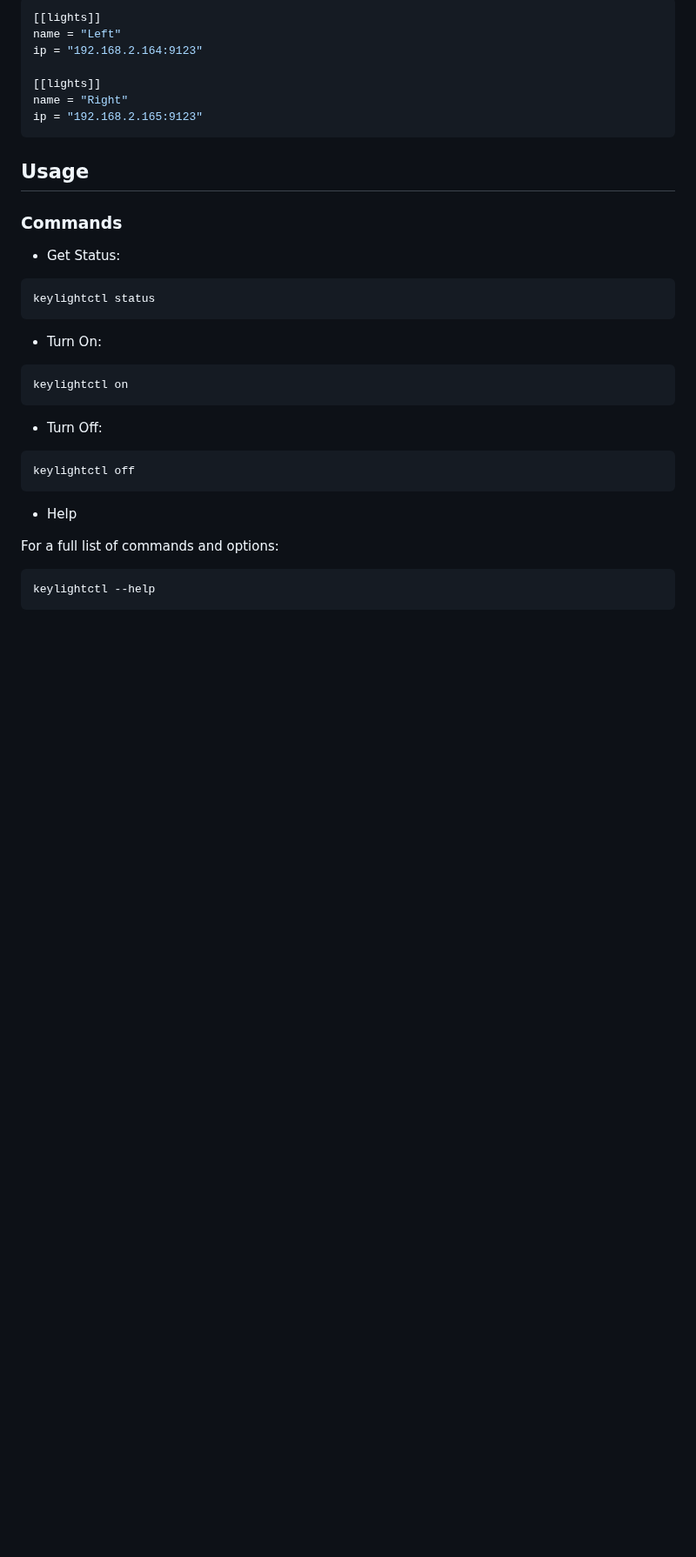
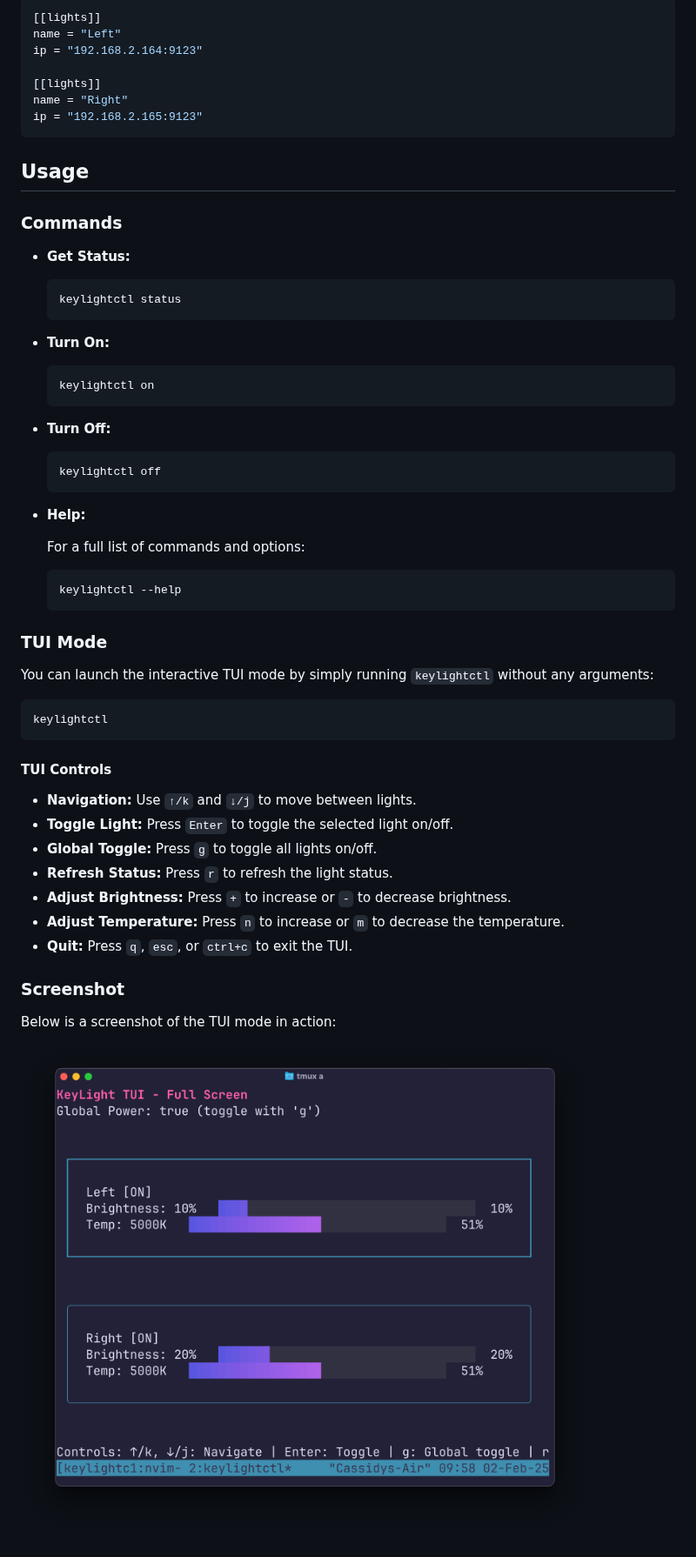
Before and after one commit to eckertalex/keylightctl, a Markdown page: README.md, the part around one of its changes. Shown at 87% size. Drawn GitHub-style; pictures changed too: assets/screenshot.png (added); blank space fills up the shorter version.

Commit message:
add tui info to README

````diff
--- a/README.md
+++ b/README.md
@@ -27,28 +28,52 @@ ip = "192.168.2.165:9123"
 
 ### Commands
 
-- Get Status:
+- **Get Status:**
+
+  ```sh
+  keylightctl status
+  ```
+
+- **Turn On:**
+
+  ```sh
+  keylightctl on
+  ```
+
+- **Turn Off:**
+
+  ```sh
+  keylightctl off
+  ```
+
+- **Help:**
+
+  For a full list of commands and options:
+
+  ```sh
+  keylightctl --help
+  ```
+
+### TUI Mode
+
+You can launch the interactive TUI mode by simply running `keylightctl` without any arguments:
 
 ```sh
-keylightctl status
+keylightctl
 ```
 
-- Turn On:
+#### TUI Controls
 
-```sh
-keylightctl on
-```
+- **Navigation:** Use `↑/k` and `↓/j` to move between lights.
+- **Toggle Light:** Press `Enter` to toggle the selected light on/off.
+- **Global Toggle:** Press `g` to toggle all lights on/off.
+- **Refresh Status:** Press `r` to refresh the light status.
+- **Adjust Brightness:** Press `+` to increase or `-` to decrease brightness.
+- **Adjust Temperature:** Press `n` to increase or `m` to decrease the temperature.
+- **Quit:** Press `q`, `esc`, or `ctrl+c` to exit the TUI.
 
-- Turn Off:
+### Screenshot
 
-```sh
-keylightctl off
-```
+Below is a screenshot of the TUI mode in action:
 
-- Help
-
-For a full list of commands and options:
-
-```sh
-keylightctl --help
-```
+![TUI Screenshot](assets/screenshot.png)
````
Also changed, not shown: other parts of README.md (+2 -1 lines).
